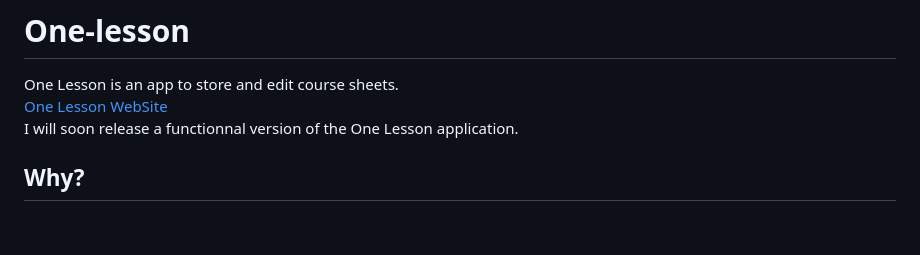
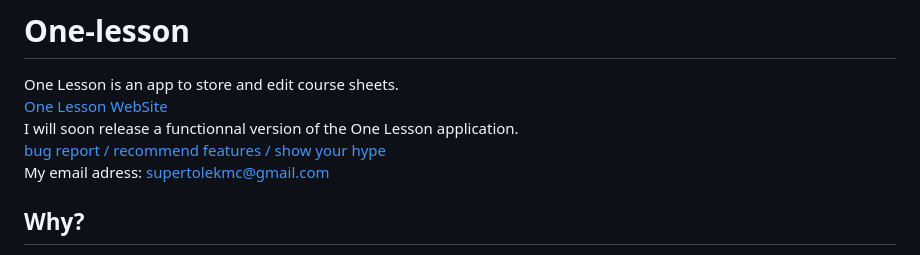
Before and after one commit to Supertolek/One-lesson, a Markdown page: README.md, the part around the change. Rendered like a GitHub page; blank space fills up the shorter version.

Commit message:
Add form and email to README.md

```diff
--- a/README.md
+++ b/README.md
@@ -3,6 +3,8 @@
 One Lesson is an app to store and edit course sheets.
 [One Lesson WebSite](https://supertolek.github.io/One-lesson/)
 I will soon release a functionnal version of the One Lesson application.
+[bug report / recommend features / show your hype](https://forms.gle/s9gmoJmgTwSaUUyA9)
+My email adress: supertolekmc@gmail.com
 
 ## Why?
 
```
